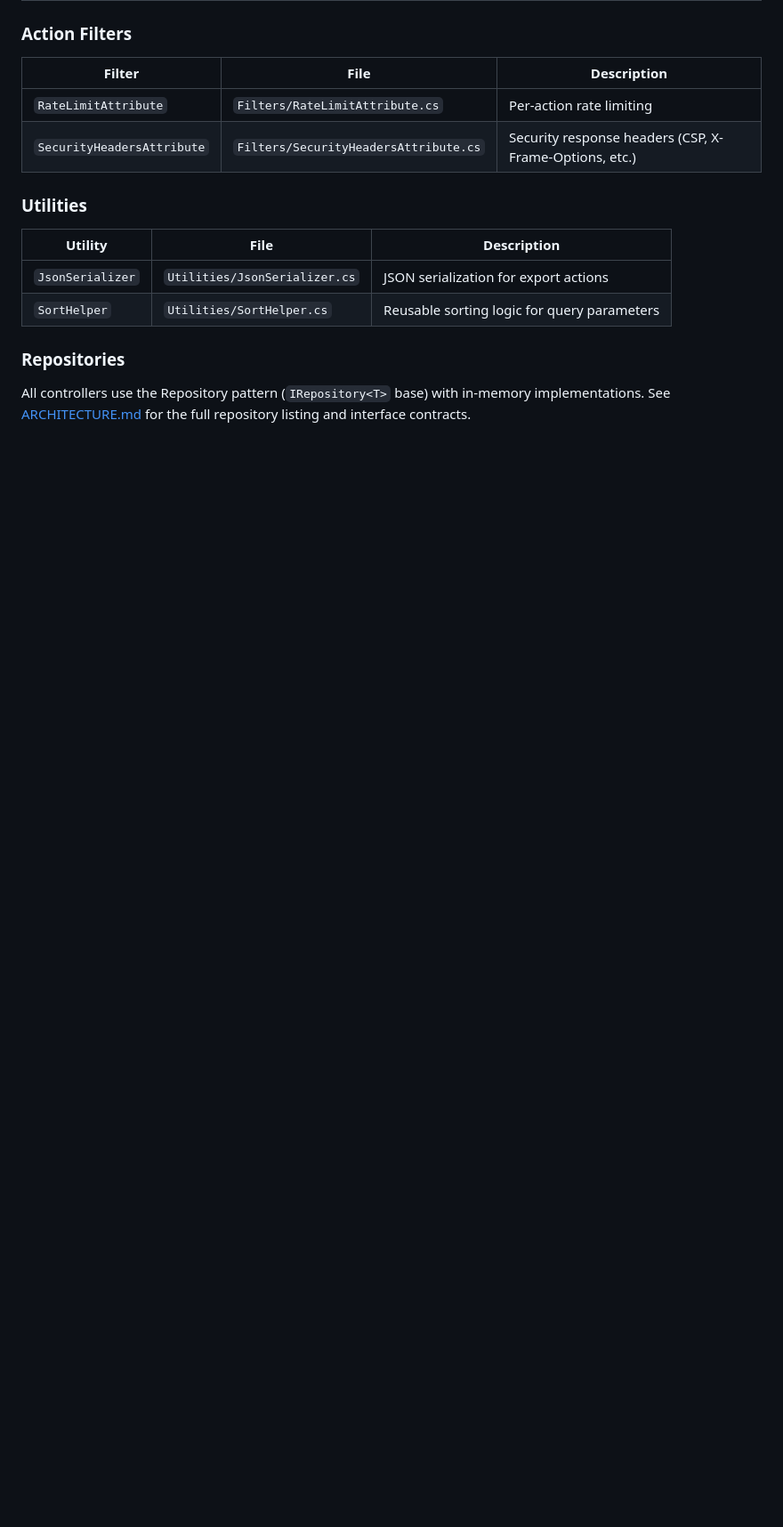
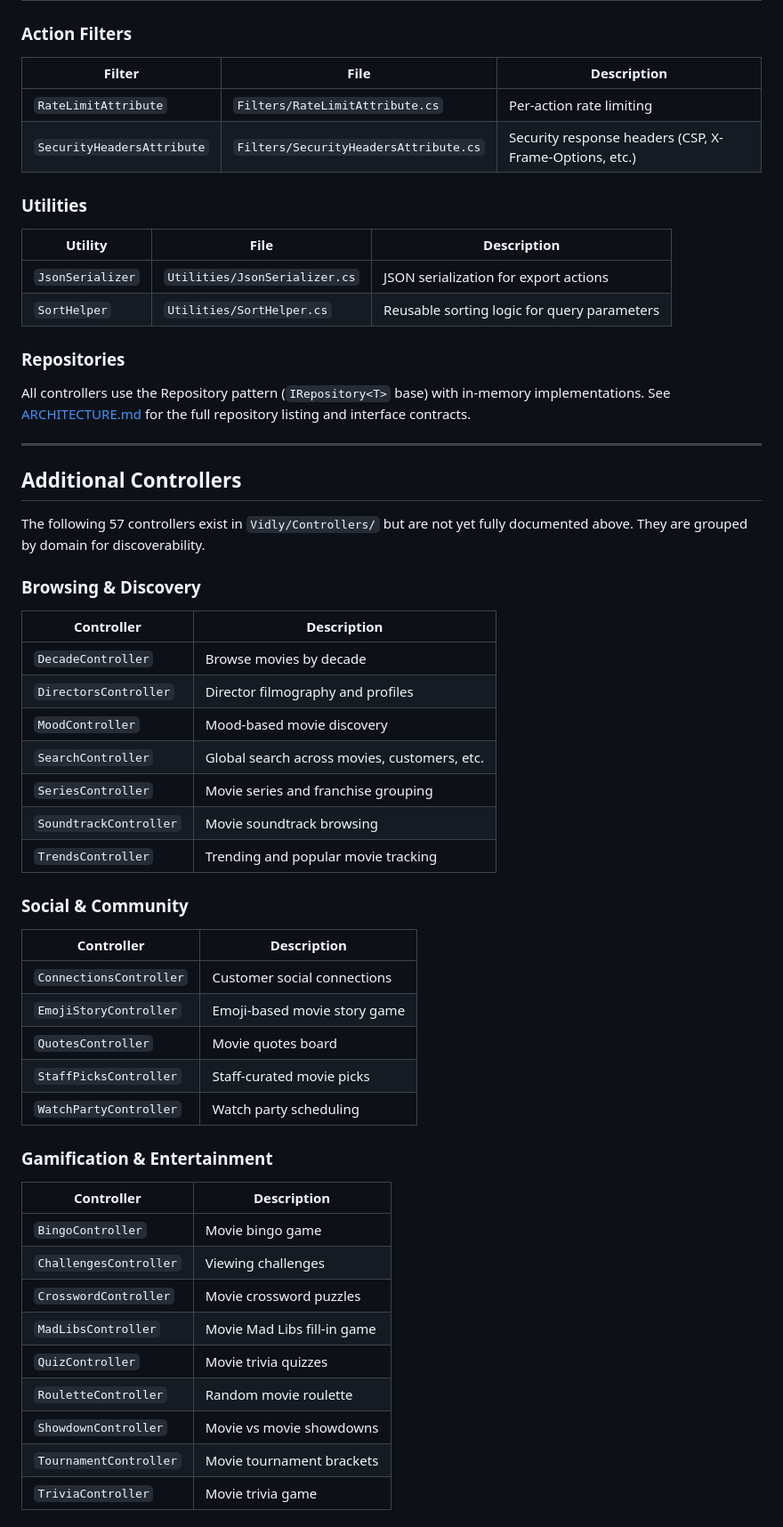
Before and after one commit to sauravbhattacharya001/Vidly, a Markdown page: docs/CONTROLLERS.md, the part around one of its changes. Shown at 89% size. Drawn GitHub-style; blank space fills up the shorter version.

```diff
--- a/docs/CONTROLLERS.md
+++ b/docs/CONTROLLERS.md
@@ -435,3 +437,47 @@ Bundle deal management — multi-movie discount packages.
 All controllers use the Repository pattern (`IRepository<T>` base) with
 in-memory implementations. See [ARCHITECTURE.md](../ARCHITECTURE.md) for
 the full repository listing and interface contracts.
+
+---
+
+## Additional Controllers
+
+The following 57 controllers exist in `Vidly/Controllers/` but are not
+yet fully documented above. They are grouped by domain for discoverability.
+
+### Browsing & Discovery
+
+| Controller | Description |
+|-----------|-------------|
+| `DecadeController` | Browse movies by decade |
+| `DirectorsController` | Director filmography and profiles |
+| `MoodController` | Mood-based movie discovery |
+| `SearchController` | Global search across movies, customers, etc. |
+| `SeriesController` | Movie series and franchise grouping |
+| `SoundtrackController` | Movie soundtrack browsing |
+| `TrendsController` | Trending and popular movie tracking |
+
+### Social & Community
+
+| Controller | Description |
+|-----------|-------------|
+| `ConnectionsController` | Customer social connections |
+| `EmojiStoryController` | Emoji-based movie story game |
+| `QuotesController` | Movie quotes board |
+| `StaffPicksController` | Staff-curated movie picks |
+| `WatchPartyController` | Watch party scheduling |
+
+### Gamification & Entertainment
+
+| Controller | Description |
+|-----------|-------------|
+| `BingoController` | Movie bingo game |
+| `ChallengesController` | Viewing challenges |
+| `CrosswordController` | Movie crossword puzzles |
+| `MadLibsController` | Movie Mad Libs fill-in game |
+| `QuizController` | Movie trivia quizzes |
+| `RouletteController` | Random movie roulette |
+| `ShowdownController` | Movie vs movie showdowns |
+| `TournamentController` | Movie tournament brackets |
+| `TriviaController` | Movie trivia game |
+
```
Also changed, not shown: other parts of docs/CONTROLLERS.md (+62 -1 lines).
